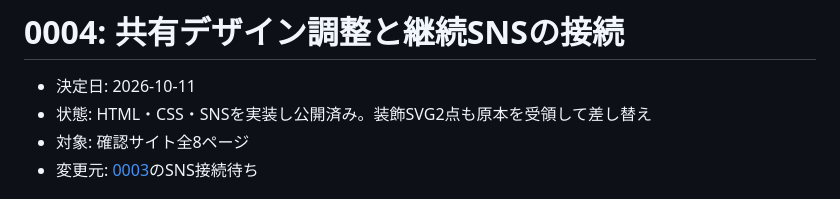
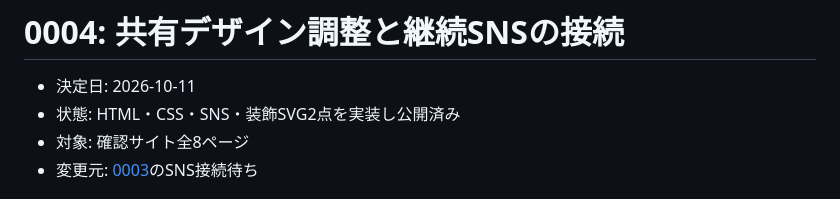
Before and after one commit to npo-heroes/npo-heroes-preview, a Markdown page: docs/decisions/0004-shared-design-and-social-links.md, the part around the change. Drawn GitHub-style.

```diff
--- a/docs/decisions/0004-shared-design-and-social-links.md
+++ b/docs/decisions/0004-shared-design-and-social-links.md
@@ -1,7 +1,7 @@
 # 0004: 共有デザイン調整と継続SNSの接続
 
 - 決定日: 2026-10-11
-- 状態: HTML・CSS・SNSを実装し公開済み。装飾SVG2点も原本を受領して差し替え
+- 状態: HTML・CSS・SNS・装飾SVG2点を実装し公開済み
 - 対象: 確認サイト全8ページ
 - 変更元: [0003](0003-news-badges-and-social-icons.md)のSNS接続待ち
 
```
Also changed, not shown: docs/verification-2026-10-11.md (+11 -2 lines).
